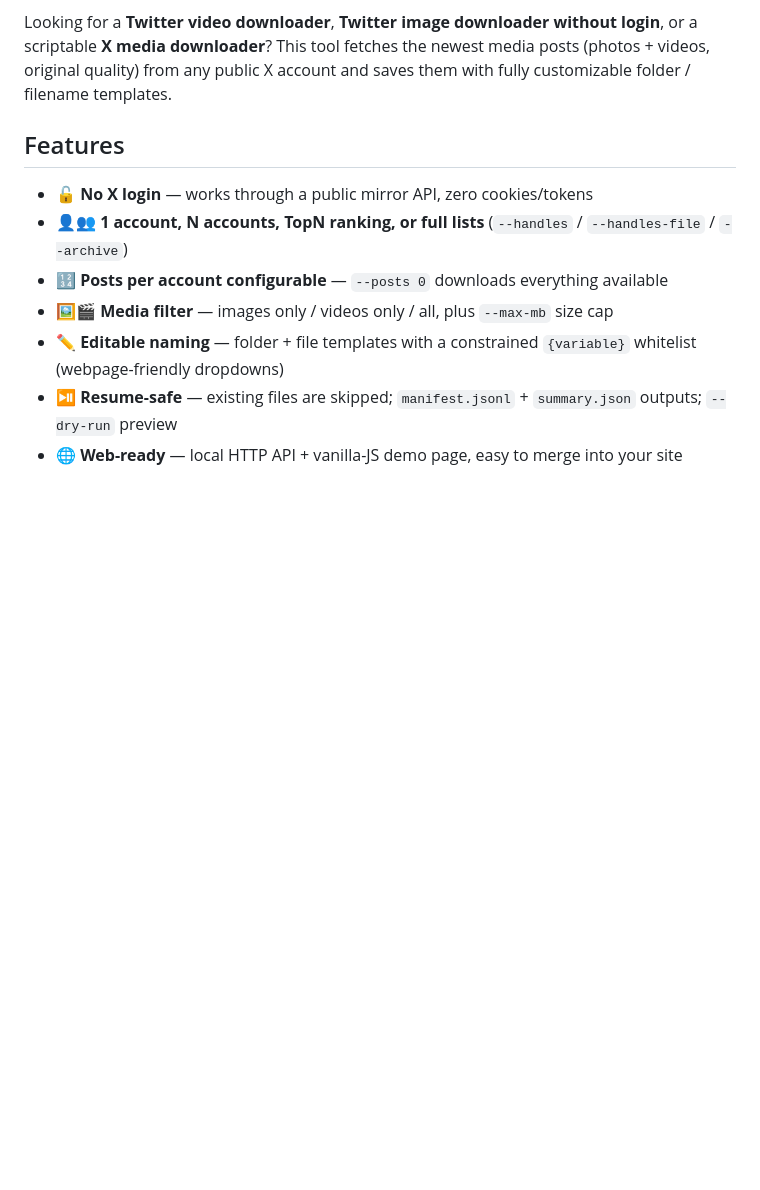
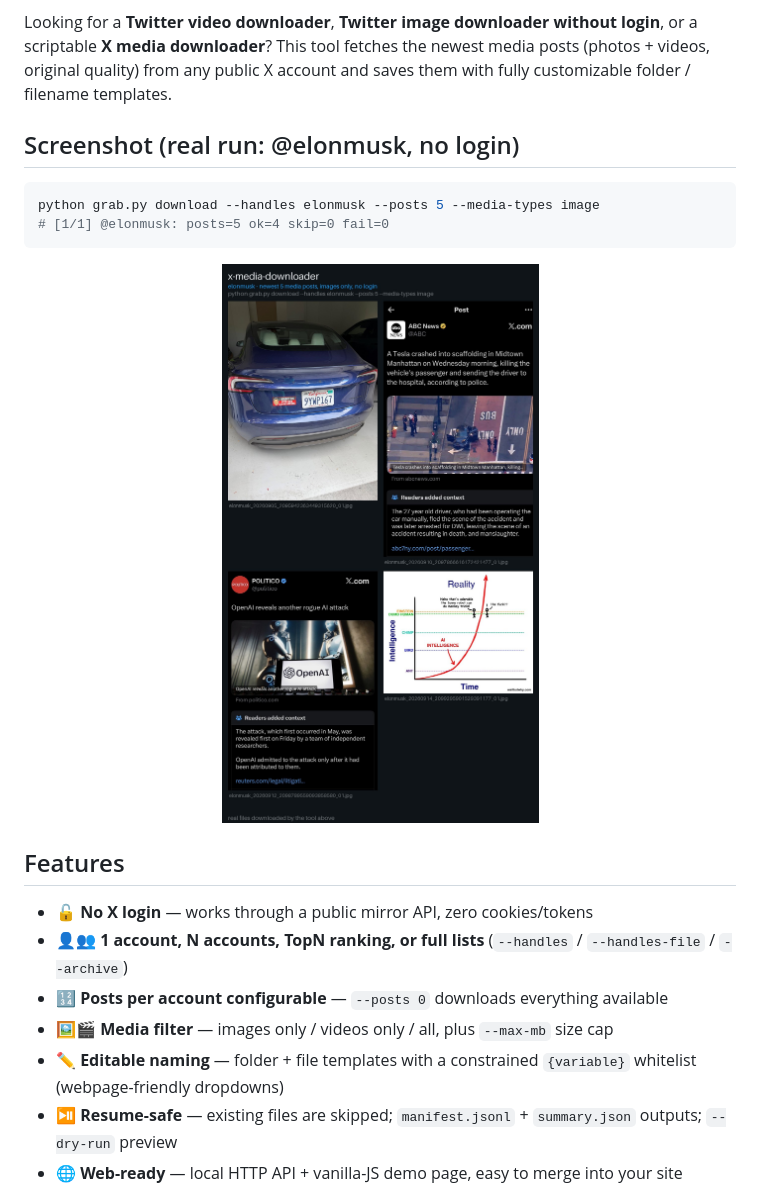
Before and after one commit to DF-Guan/x-media-downloader, a Markdown page: README.md, the part around the change. Rendered like a GitHub page; pictures changed too: docs/screenshot-elonmusk.jpg (added); blank space fills up the shorter version.

Commit message:
docs: real-run elonmusk screenshot proving no-login download

````diff
--- a/README.md
+++ b/README.md
@@ -17,6 +17,17 @@ Looking for a **Twitter video downloader**, **Twitter image downloader without l
 or a scriptable **X media downloader**? This tool fetches the newest media posts
 (photos + videos, original quality) from any public X account and saves them with
 fully customizable folder / filename templates.
+
+## Screenshot (real run: @elonmusk, no login)
+
+```bash
+python grab.py download --handles elonmusk --posts 5 --media-types image
+# [1/1] @elonmusk: posts=5 ok=4 skip=0 fail=0
+```
+
+<p align="center">
+  <img src="docs/screenshot-elonmusk.jpg" width="640" alt="elonmusk images downloaded by x-media-downloader">
+</p>
 
 ## Features
 
````
